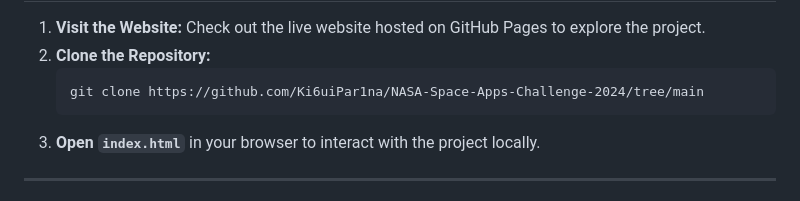
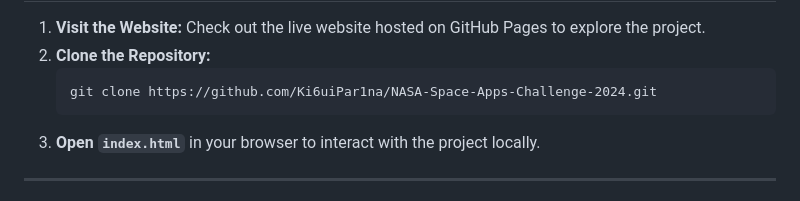
Before and after one commit to Ki6uiPar1na/NASA-Space-Apps-Challenge-2024, a Markdown page: README.md, the part around the change. Drawn GitHub-style.

```diff
--- a/README.md
+++ b/README.md
@@ -94,7 +94,7 @@
 <ol>
     <li><strong>Visit the Website:</strong> Check out the live website hosted on GitHub Pages to explore the project.</li>
     <li><strong>Clone the Repository:</strong>
-        <pre><code>git clone https://github.com/Ki6uiPar1na/NASA-Space-Apps-Challenge-2024/tree/main</code></pre>
+        <pre><code>git clone https://github.com/Ki6uiPar1na/NASA-Space-Apps-Challenge-2024.git</code></pre>
     </li>
     <li><strong>Open <code>index.html</code></strong> in your browser to interact with the project locally.</li>
 </ol>
```
